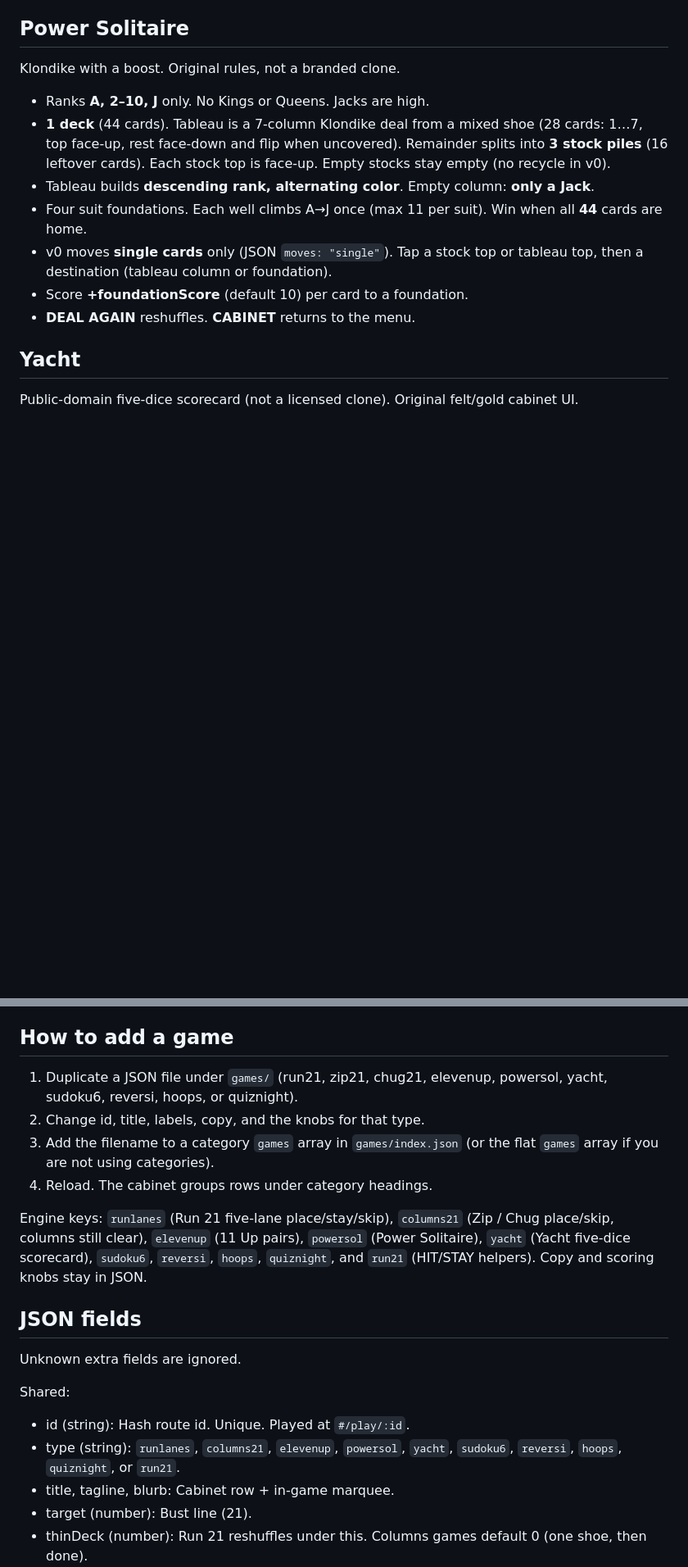
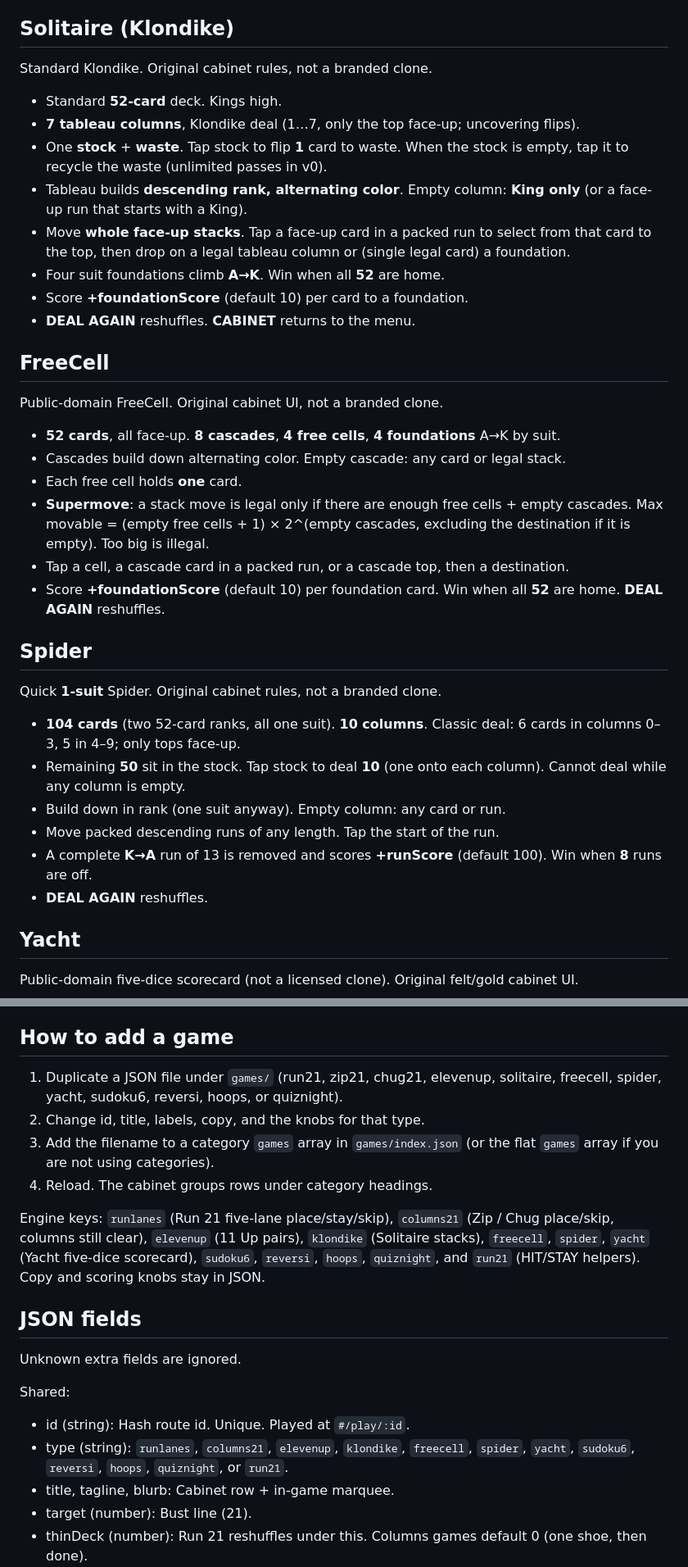
Before and after one commit to fordcrews/cabinet-kit, a Markdown page: README.md, 2 parts joined by grey strips. Shown at 82% size. Rendered like a GitHub page; blank space fills up the shorter version.

Commit message:
Replace Power Solitaire with Klondike stacks; add FreeCell and Spider

```diff
--- a/README.md
+++ b/README.md
@@ -79,17 +79,40 @@ Original pair-off table. Not a licensed cabinet clone.
 - **TAKE SCORE** banks the round. If the grid is fully empty, add **clearBonus** (default 50).
 - **DEAL AGAIN** after a take deals a fresh 12-card grid.
 
-## Power Solitaire
+## Solitaire (Klondike)
 
-Klondike with a boost. Original rules, not a branded clone.
+Standard Klondike. Original cabinet rules, not a branded clone.
 
-- Ranks **A, 2–10, J** only. No Kings or Queens. Jacks are high.
-- **1 deck** (44 cards). Tableau is a 7-column Klondike deal from a mixed shoe (28 cards: 1…7, top face-up, rest face-down and flip when uncovered). Remainder splits into **3 stock piles** (16 leftover cards). Each stock top is face-up. Empty stocks stay empty (no recycle in v0).
-- Tableau builds **descending rank, alternating color**. Empty column: **only a Jack**.
-- Four suit foundations. Each well climbs A→J once (max 11 per suit). Win when all **44** cards are home.
-- v0 moves **single cards** only (JSON `moves: "single"`). Tap a stock top or tableau top, then a destination (tableau column or foundation).
+- Standard **52-card** deck. Kings high.
+- **7 tableau columns**, Klondike deal (1…7, only the top face-up; uncovering flips).
+- One **stock** + **waste**. Tap stock to flip **1** card to waste. When the stock is empty, tap it to recycle the waste (unlimited passes in v0).
+- Tableau builds **descending rank, alternating color**. Empty column: **King only** (or a face-up run that starts with a King).
+- Move **whole face-up stacks**. Tap a face-up card in a packed run to select from that card to the top, then drop on a legal tableau column or (single legal card) a foundation.
+- Four suit foundations climb **A→K**. Win when all **52** are home.
 - Score **+foundationScore** (default 10) per card to a foundation.
 - **DEAL AGAIN** reshuffles. **CABINET** returns to the menu.
+
+## FreeCell
+
+Public-domain FreeCell. Original cabinet UI, not a branded clone.
+
+- **52 cards**, all face-up. **8 cascades**, **4 free cells**, **4 foundations** A→K by suit.
+- Cascades build down alternating color. Empty cascade: any card or legal stack.
+- Each free cell holds **one** card.
+- **Supermove**: a stack move is legal only if there are enough free cells + empty cascades. Max movable = (empty free cells + 1) × 2^(empty cascades, excluding the destination if it is empty). Too big is illegal.
+- Tap a cell, a cascade card in a packed run, or a cascade top, then a destination.
+- Score **+foundationScore** (default 10) per foundation card. Win when all **52** are home. **DEAL AGAIN** reshuffles.
+
+## Spider
+
+Quick **1-suit** Spider. Original cabinet rules, not a branded clone.
+
+- **104 cards** (two 52-card ranks, all one suit). **10 columns**. Classic deal: 6 cards in columns 0–3, 5 in 4–9; only tops face-up.
+- Remaining **50** sit in the stock. Tap stock to deal **10** (one onto each column). Cannot deal while any column is empty.
+- Build down in rank (one suit anyway). Empty column: any card or run.
+- Move packed descending runs of any length. Tap the start of the run.
+- A complete **K→A** run of 13 is removed and scores **+runScore** (default 100). Win when **8** runs are off.
+- **DEAL AGAIN** reshuffles.
 
 ## Yacht
 
@@ -134,12 +157,12 @@ Mixed trivia and jumble rounds from JSON. Four big answer buttons.
 
 ## How to add a game
 
-1. Duplicate a JSON file under `games/` (run21, zip21, chug21, elevenup, powersol, yacht, sudoku6, reversi, hoops, or quiznight).
+1. Duplicate a JSON file under `games/` (run21, zip21, chug21, elevenup, solitaire, freecell, spider, yacht, sudoku6, reversi, hoops, or quiznight).
 2. Change id, title, labels, copy, and the knobs for that type.
 3. Add the filename to a category `games` array in `games/index.json` (or the flat `games` array if you are not using categories).
 4. Reload. The cabinet groups rows under category headings.
 
-Engine keys: `runlanes` (Run 21 five-lane place/stay/skip), `columns21` (Zip / Chug place/skip, columns still clear), `elevenup` (11 Up pairs), `powersol` (Power Solitaire), `yacht` (Yacht five-dice scorecard), `sudoku6`, `reversi`, `hoops`, `quiznight`, and `run21` (HIT/STAY helpers). Copy and scoring knobs stay in JSON.
+Engine keys: `runlanes` (Run 21 five-lane place/stay/skip), `columns21` (Zip / Chug place/skip, columns still clear), `elevenup` (11 Up pairs), `klondike` (Solitaire stacks), `freecell`, `spider`, `yacht` (Yacht five-dice scorecard), `sudoku6`, `reversi`, `hoops`, `quiznight`, and `run21` (HIT/STAY helpers). Copy and scoring knobs stay in JSON.
 
 ## JSON fields
 
@@ -147,7 +170,7 @@ Unknown extra fields are ignored.
 
 Shared:
 - id (string): Hash route id. Unique. Played at `#/play/:id`.
-- type (string): `runlanes`, `columns21`, `elevenup`, `powersol`, `yacht`, `sudoku6`, `reversi`, `hoops`, `quiznight`, or `run21`.
+- type (string): `runlanes`, `columns21`, `elevenup`, `klondike`, `freecell`, `spider`, `yacht`, `sudoku6`, `reversi`, `hoops`, `quiznight`, or `run21`.
 - title, tagline, blurb: Cabinet row + in-game marquee.
 - target (number): Bust line (21).
 - thinDeck (number): Run 21 reshuffles under this. Columns games default 0 (one shoe, then done).
```
Also changed, not shown: other parts of README.md (+11 -3 lines).
